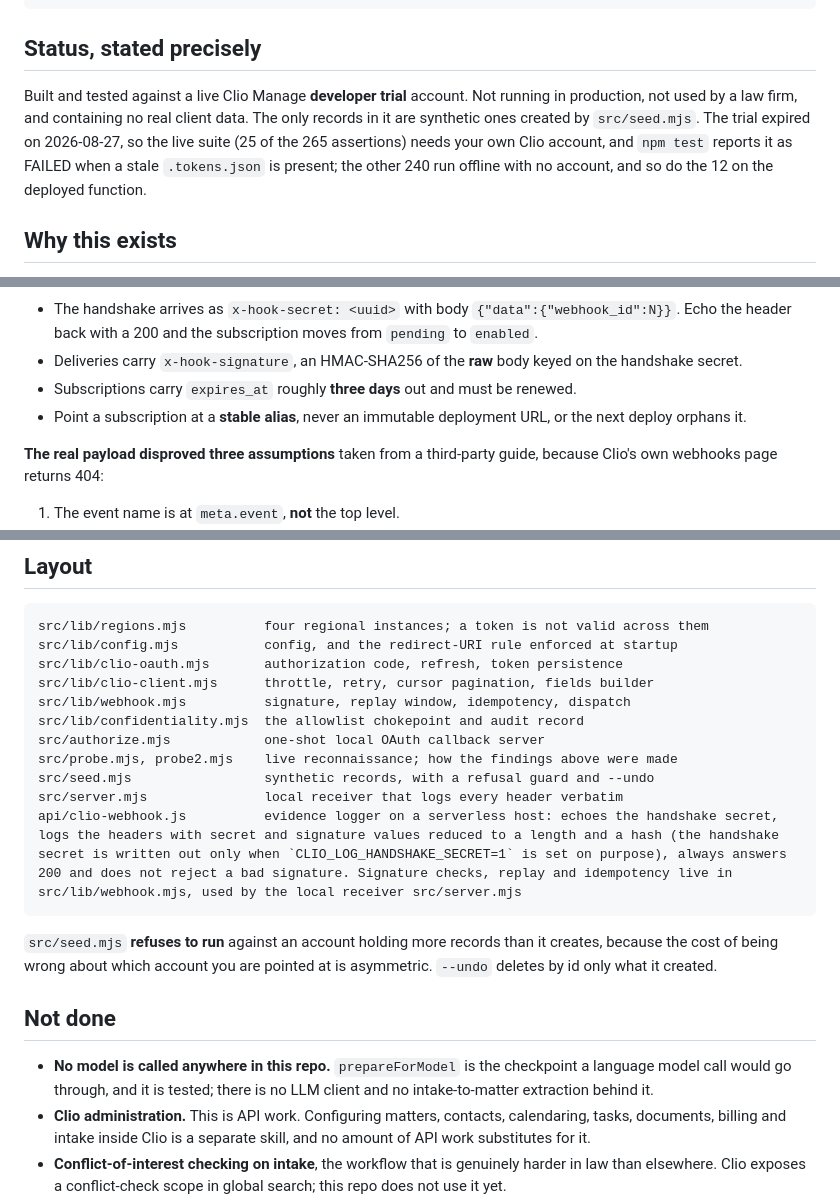
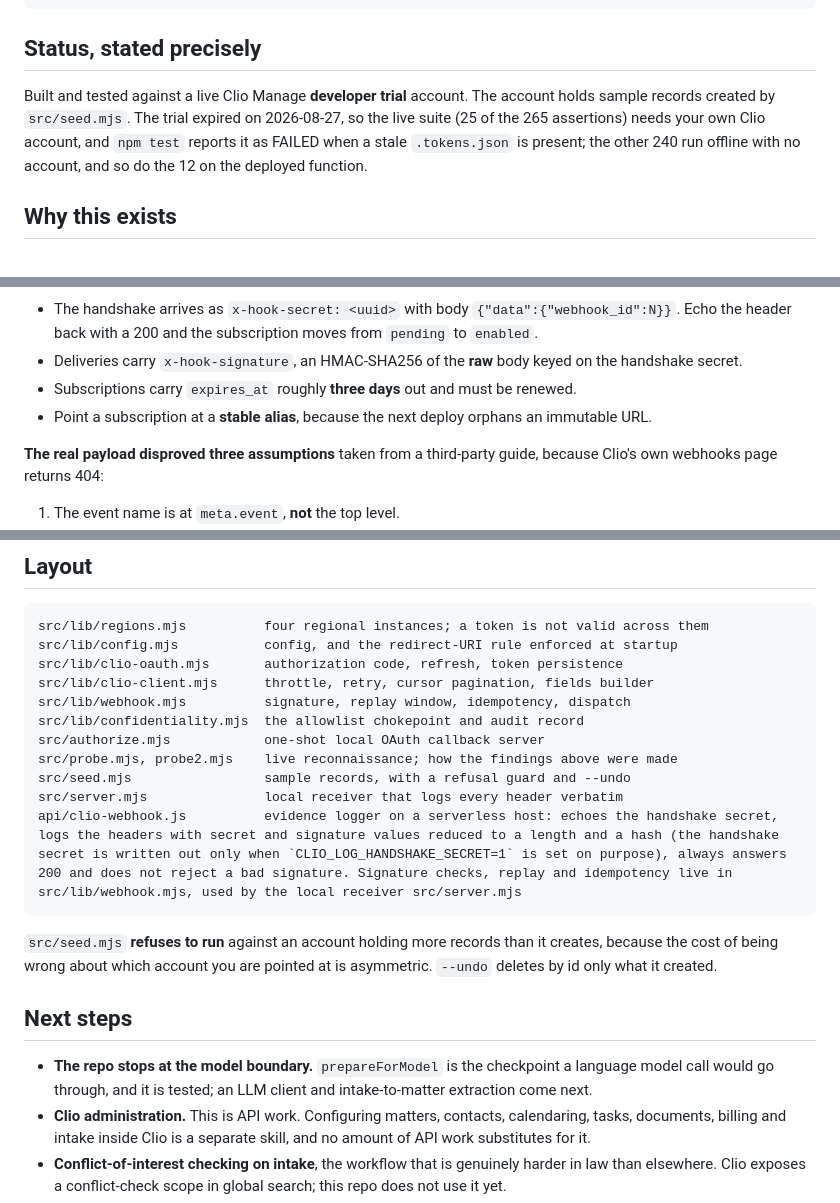
Before and after one commit to Exalt24/clio-matter-bridge, a Markdown page: README.md, 3 parts joined by grey strips. Drawn GitHub-style.

Commit message:
Say what the Clio account holds and turn the not-done list into next steps
The status line now names the sample records in the developer trial account, since that is what the live suite ran against, and the model boundary is described as the point where an LLM client comes next.

````diff
--- a/README.md
+++ b/README.md
@@ -19,7 +19,7 @@ npm test                  # every suite, plus the mutation controls
 
 ## Status, stated precisely
 
-Built and tested against a live Clio Manage **developer trial** account. Not running in production, not used by a law firm, and containing no real client data. The only records in it are synthetic ones created by `src/seed.mjs`. The trial expired on 2026-08-27, so the live suite (25 of the 265 assertions) needs your own Clio account, and `npm test` reports it as FAILED when a stale `.tokens.json` is present; the other 240 run offline with no account, and so do the 12 on the deployed function.
+Built and tested against a live Clio Manage **developer trial** account. The account holds sample records created by `src/seed.mjs`. The trial expired on 2026-08-27, so the live suite (25 of the 265 assertions) needs your own Clio account, and `npm test` reports it as FAILED when a stale `.tokens.json` is present; the other 240 run offline with no account, and so do the 12 on the deployed function.
 
 ## Why this exists
 
@@ -47,7 +47,7 @@ A receiver was deployed, a subscription registered against it, and real events t
 - The handshake arrives as `x-hook-secret: <uuid>` with body `{"data":{"webhook_id":N}}`. Echo the header back with a 200 and the subscription moves from `pending` to `enabled`.
 - Deliveries carry `x-hook-signature`, an HMAC-SHA256 of the **raw** body keyed on the handshake secret.
 - Subscriptions carry `expires_at` roughly **three days** out and must be renewed.
-- Point a subscription at a **stable alias**, never an immutable deployment URL, or the next deploy orphans it.
+- Point a subscription at a **stable alias**, because the next deploy orphans an immutable URL.
 
 **The real payload disproved three assumptions** taken from a third-party guide, because Clio's own webhooks page returns 404:
 
@@ -112,16 +112,16 @@ src/lib/webhook.mjs          signature, replay window, idempotency, dispatch
 src/lib/confidentiality.mjs  the allowlist chokepoint and audit record
 src/authorize.mjs            one-shot local OAuth callback server
 src/probe.mjs, probe2.mjs    live reconnaissance; how the findings above were made
-src/seed.mjs                 synthetic records, with a refusal guard and --undo
+src/seed.mjs                 sample records, with a refusal guard and --undo
 src/server.mjs               local receiver that logs every header verbatim
 api/clio-webhook.js          evidence logger on a serverless host: echoes the handshake secret, logs the headers with secret and signature values reduced to a length and a hash (the handshake secret is written out only when `CLIO_LOG_HANDSHAKE_SECRET=1` is set on purpose), always answers 200 and does not reject a bad signature. Signature checks, replay and idempotency live in src/lib/webhook.mjs, used by the local receiver src/server.mjs
 ```
 
 `src/seed.mjs` **refuses to run** against an account holding more records than it creates, because the cost of being wrong about which account you are pointed at is asymmetric. `--undo` deletes by id only what it created.
 
-## Not done
+## Next steps
 
-- **No model is called anywhere in this repo.** `prepareForModel` is the checkpoint a language model call would go through, and it is tested; there is no LLM client and no intake-to-matter extraction behind it.
+- **The repo stops at the model boundary.** `prepareForModel` is the checkpoint a language model call would go through, and it is tested; an LLM client and intake-to-matter extraction come next.
 - **Clio administration.** This is API work. Configuring matters, contacts, calendaring, tasks, documents, billing and intake inside Clio is a separate skill, and no amount of API work substitutes for it.
 - **Conflict-of-interest checking on intake**, the workflow that is genuinely harder in law than elsewhere. Clio exposes a conflict-check scope in global search; this repo does not use it yet.
 - **Renewal automation** for the roughly three-day webhook expiry.
````
